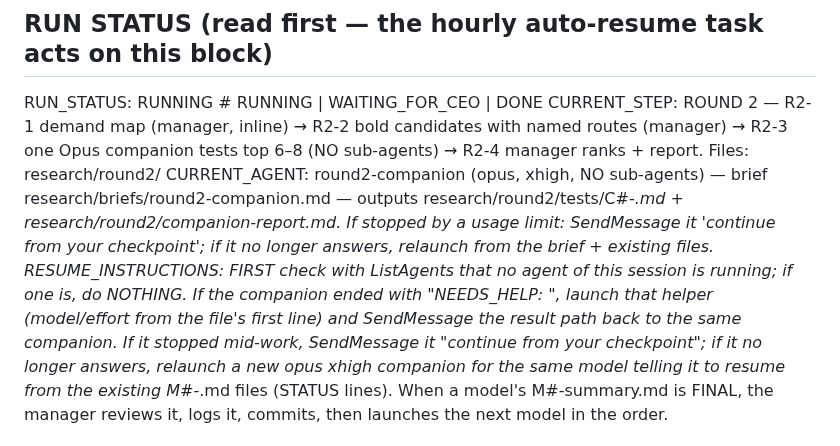
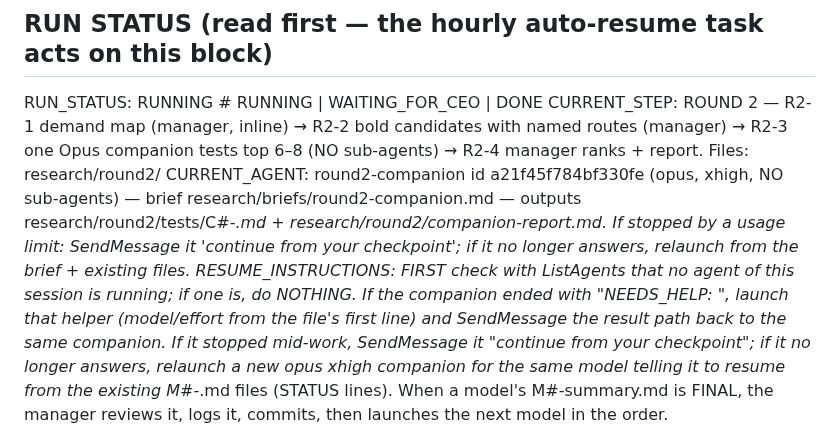
Before and after one commit to mdnahin537/MD-nahin, a Markdown page: research/STATE.md, the part around the change. Rendered like a GitHub page.

Commit message:
Record Round 2 companion id in STATE
Co-authored with Claude Code
Claude-Session: https://claude.ai/code/session_01F9ntKHBu64E6AjAmdGWDP9

```diff
--- a/research/STATE.md
+++ b/research/STATE.md
@@ -5,7 +5,7 @@ Last updated: 2026-10-31 (Round 2 started)
 ## RUN STATUS  (read first — the hourly auto-resume task acts on this block)
 RUN_STATUS: RUNNING            # RUNNING | WAITING_FOR_CEO | DONE
 CURRENT_STEP: ROUND 2 — R2-1 demand map (manager, inline) → R2-2 bold candidates with named routes (manager) → R2-3 one Opus companion tests top 6–8 (NO sub-agents) → R2-4 manager ranks + report. Files: research/round2/
-CURRENT_AGENT: round2-companion (opus, xhigh, NO sub-agents) — brief research/briefs/round2-companion.md — outputs research/round2/tests/C#-*.md + research/round2/companion-report.md. If stopped by a usage limit: SendMessage it 'continue from your checkpoint'; if it no longer answers, relaunch from the brief + existing files.
+CURRENT_AGENT: round2-companion id a21f45f784bf330fe (opus, xhigh, NO sub-agents) — brief research/briefs/round2-companion.md — outputs research/round2/tests/C#-*.md + research/round2/companion-report.md. If stopped by a usage limit: SendMessage it 'continue from your checkpoint'; if it no longer answers, relaunch from the brief + existing files.
 RESUME_INSTRUCTIONS: FIRST check with ListAgents that no agent of this session is running; if one is, do NOTHING. If the companion ended with "NEEDS_HELP: <path>", launch that helper (model/effort from the file's first line) and SendMessage the result path back to the same companion. If it stopped mid-work, SendMessage it "continue from your checkpoint"; if it no longer answers, relaunch a new opus xhigh companion for the same model telling it to resume from the existing M#-*.md files (STATUS lines). When a model's M#-summary.md is FINAL, the manager reviews it, logs it, commits, then launches the next model in the order.
 
 ## How the team runs (CEO decisions 2026-10-29)
```
